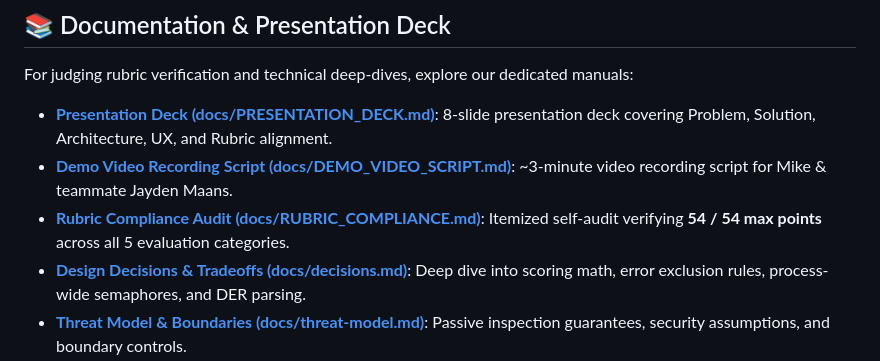
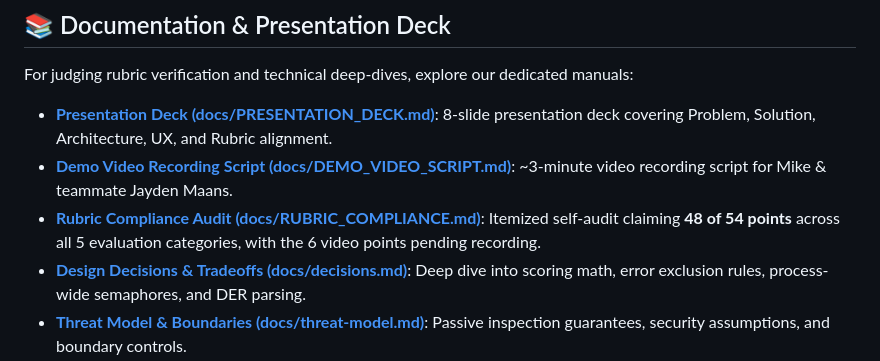
Before and after one commit to maansjayden/netgrade, a Markdown page: README.md, the part around one of its changes. Rendered like a GitHub page.

```diff
--- a/README.md
+++ b/README.md
@@ -19,7 +19,7 @@ For judging rubric verification and technical deep-dives, explore our dedicated
 
 - **[Presentation Deck (docs/PRESENTATION_DECK.md)](docs/PRESENTATION_DECK.md)**: 8-slide presentation deck covering Problem, Solution, Architecture, UX, and Rubric alignment.
 - **[Demo Video Recording Script (docs/DEMO_VIDEO_SCRIPT.md)](docs/DEMO_VIDEO_SCRIPT.md)**: ~3-minute video recording script for Mike & teammate Jayden Maans.
-- **[Rubric Compliance Audit (docs/RUBRIC_COMPLIANCE.md)](docs/RUBRIC_COMPLIANCE.md)**: Itemized self-audit verifying **54 / 54 max points** across all 5 evaluation categories.
+- **[Rubric Compliance Audit (docs/RUBRIC_COMPLIANCE.md)](docs/RUBRIC_COMPLIANCE.md)**: Itemized self-audit claiming **48 of 54 points** across all 5 evaluation categories, with the 6 video points pending recording.
 - **[Design Decisions & Tradeoffs (docs/decisions.md)](docs/decisions.md)**: Deep dive into scoring math, error exclusion rules, process-wide semaphores, and DER parsing.
 - **[Threat Model & Boundaries (docs/threat-model.md)](docs/threat-model.md)**: Passive inspection guarantees, security assumptions, and boundary controls.
 - **[Limitations & Scope (docs/limitations.md)](docs/limitations.md)**: Explicit scope definitions and CDN/origin edge observations.
```
Also changed, not shown: other parts of README.md (+1 -1 lines).
